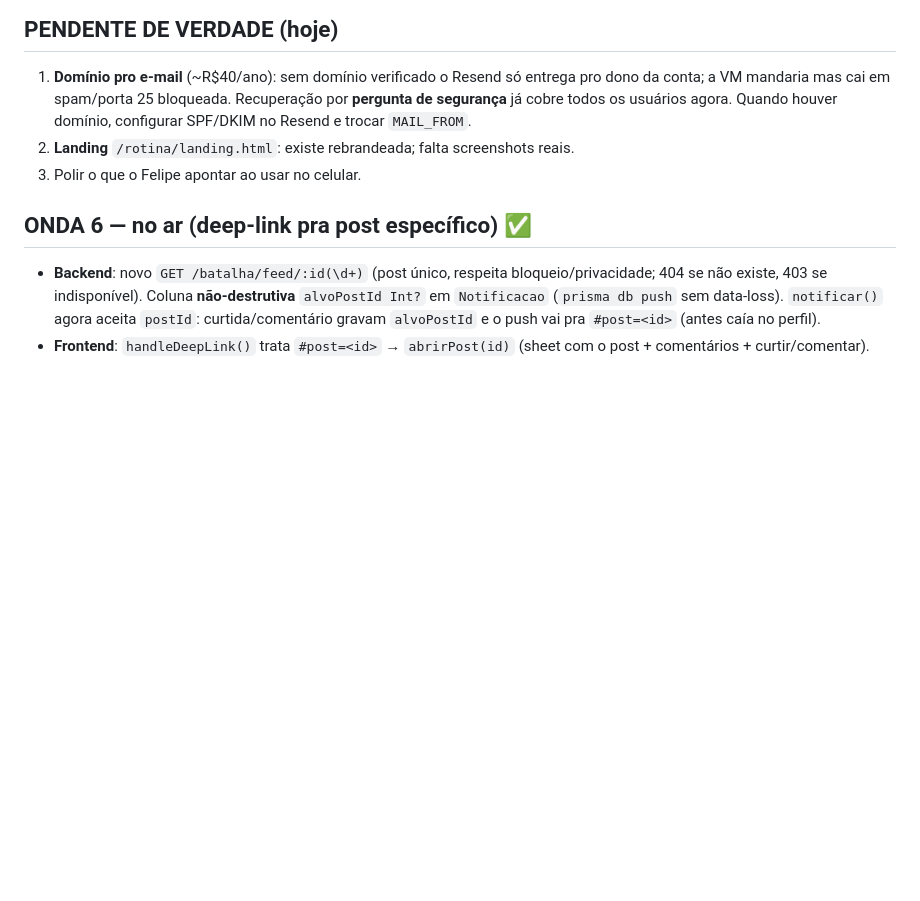
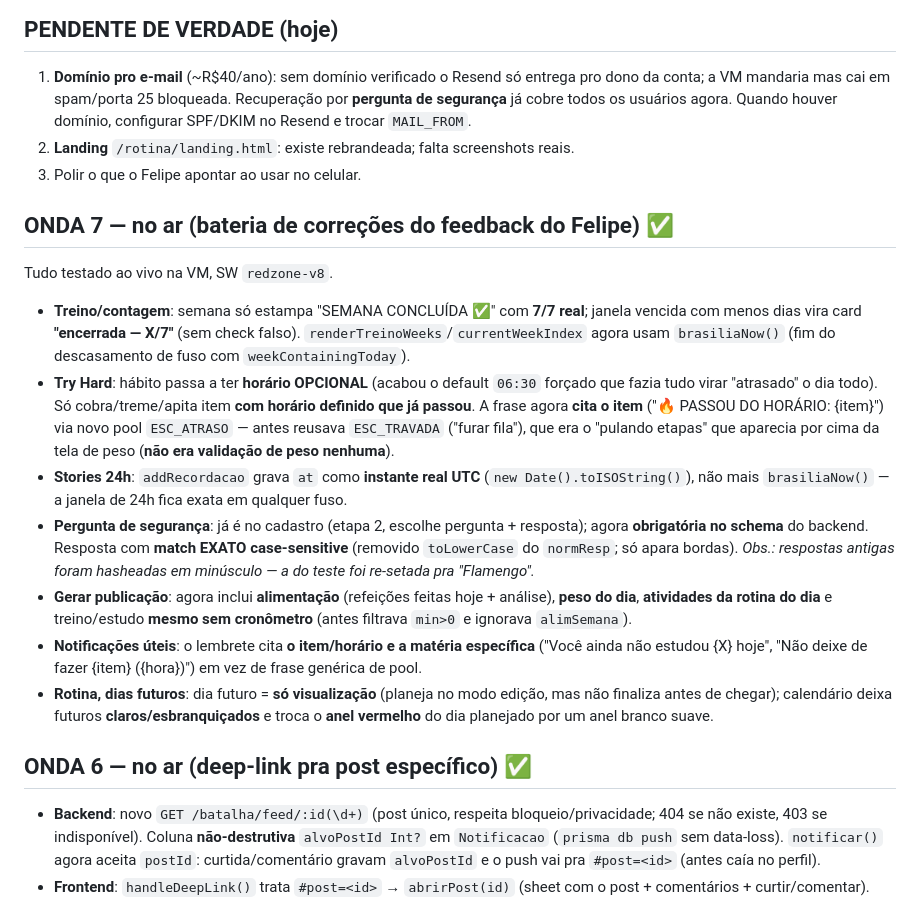
Before and after one commit to felipeuchoadev/rotina, a Markdown page: docs/10-STATUS-E-ROADMAP.md, the part around the change. Rendered like a GitHub page; blank space fills up the shorter version.

Commit message:
docs: onda 7 (bateria de correcoes do feedback) registrada no status
Co-Authored-By: Claude Opus 4.8 <noreply@anthropic.com>

```diff
--- a/docs/10-STATUS-E-ROADMAP.md
+++ b/docs/10-STATUS-E-ROADMAP.md
@@ -18,6 +18,28 @@
    domínio, configurar SPF/DKIM no Resend e trocar `MAIL_FROM`.
 2. **Landing** `/rotina/landing.html`: existe rebrandeada; falta screenshots reais.
 3. Polir o que o Felipe apontar ao usar no celular.
+
+## ONDA 7 — no ar (bateria de correções do feedback do Felipe) ✅
+Tudo testado ao vivo na VM, SW `redzone-v8`.
+- **Treino/contagem**: semana só estampa "SEMANA CONCLUÍDA ✅" com **7/7 real**; janela vencida com menos
+  dias vira card **"encerrada — X/7"** (sem check falso). `renderTreinoWeeks`/`currentWeekIndex` agora usam
+  `brasiliaNow()` (fim do descasamento de fuso com `weekContainingToday`).
+- **Try Hard**: hábito passa a ter **horário OPCIONAL** (acabou o default `06:30` forçado que fazia tudo virar
+  "atrasado" o dia todo). Só cobra/treme/apita item **com horário definido que já passou**. A frase agora **cita o
+  item** ("🔥 PASSOU DO HORÁRIO: {item}") via novo pool `ESC_ATRASO` — antes reusava `ESC_TRAVADA` ("furar fila"),
+  que era o "pulando etapas" que aparecia por cima da tela de peso (**não era validação de peso nenhuma**).
+- **Stories 24h**: `addRecordacao` grava `at` como **instante real UTC** (`new Date().toISOString()`), não mais
+  `brasiliaNow()` — a janela de 24h fica exata em qualquer fuso.
+- **Pergunta de segurança**: já é no cadastro (etapa 2, escolhe pergunta + resposta); agora **obrigatória no schema**
+  do backend. Resposta com **match EXATO case-sensitive** (removido `toLowerCase` do `normResp`; só apara bordas).
+  *Obs.: respostas antigas foram hasheadas em minúsculo — a do teste foi re-setada pra "Flamengo".*
+- **Gerar publicação**: agora inclui **alimentação** (refeições feitas hoje + análise), **peso do dia**, **atividades
+  da rotina do dia** e treino/estudo **mesmo sem cronômetro** (antes filtrava `min>0` e ignorava `alimSemana`).
+- **Notificações úteis**: o lembrete cita **o item/horário e a matéria específica** ("Você ainda não estudou {X}
+  hoje", "Não deixe de fazer {item} ({hora})") em vez de frase genérica de pool.
+- **Rotina, dias futuros**: dia futuro = **só visualização** (planeja no modo edição, mas não finaliza antes de
+  chegar); calendário deixa futuros **claros/esbranquiçados** e troca o **anel vermelho** do dia planejado por um
+  anel branco suave.
 
 ## ONDA 6 — no ar (deep-link pra post específico) ✅
 - **Backend**: novo `GET /batalha/feed/:id(\d+)` (post único, respeita bloqueio/privacidade;
```
